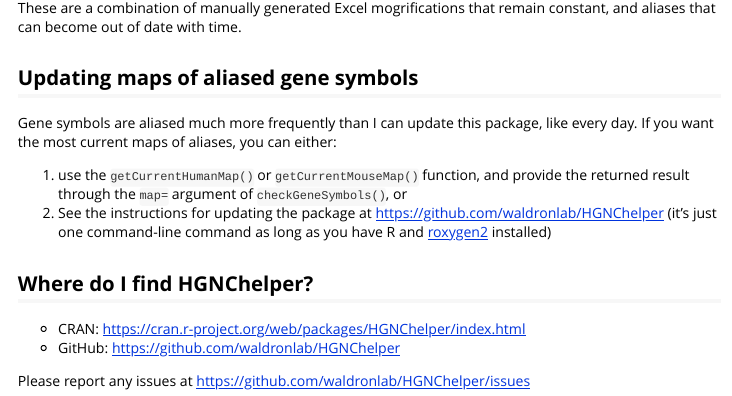
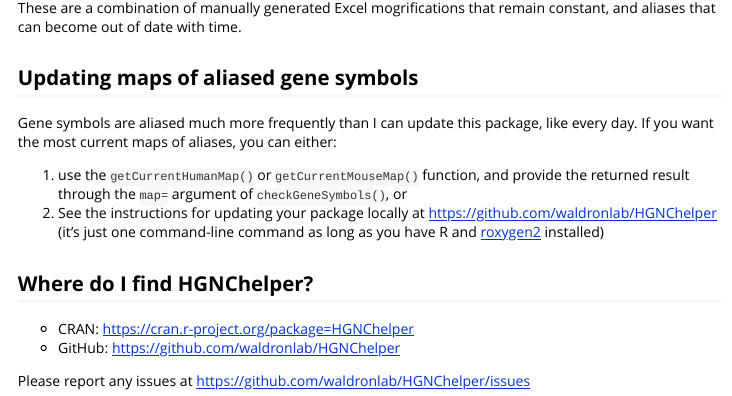
Before and after one commit to waldronlab/HGNChelper, an R Markdown document (index.Rmd): the page in a window 1100 px wide, from 1560 px down. Rendered offline with R 4.5, knitr and Pandoc, with nearby package versions; some code elsewhere in the file could not run offline.

Commit message:
Update documentation

```diff
--- a/index.Rmd
+++ b/index.Rmd
@@ -75,11 +75,11 @@
 Gene symbols are aliased much more frequently than I can update this package, like every day. If you want the most current maps of aliases, you can either:
 
 1. use the `getCurrentHumanMap()` or `getCurrentMouseMap()` function, and provide the returned result through the `map=` argument of `checkGeneSymbols()`, or
-2. See the instructions for updating the package at https://github.com/waldronlab/HGNChelper (it's just one command-line command as long as you have R and [roxygen2](https://cran.r-project.org/package=roxygen2) installed)
+2. See the instructions for updating your package locally at https://github.com/waldronlab/HGNChelper (it's just one command-line command as long as you have R and [roxygen2](https://cran.r-project.org/package=roxygen2) installed)
 
 ## Where do I find HGNChelper?
 
-* CRAN: https://cran.r-project.org/web/packages/HGNChelper/index.html
+* CRAN: https://cran.r-project.org/package=HGNChelper
 * GitHub: https://github.com/waldronlab/HGNChelper
 
 Please report any issues at https://github.com/waldronlab/HGNChelper/issues
```
Also changed, not shown: index.html, index.Rmd (2 more changed lines).
